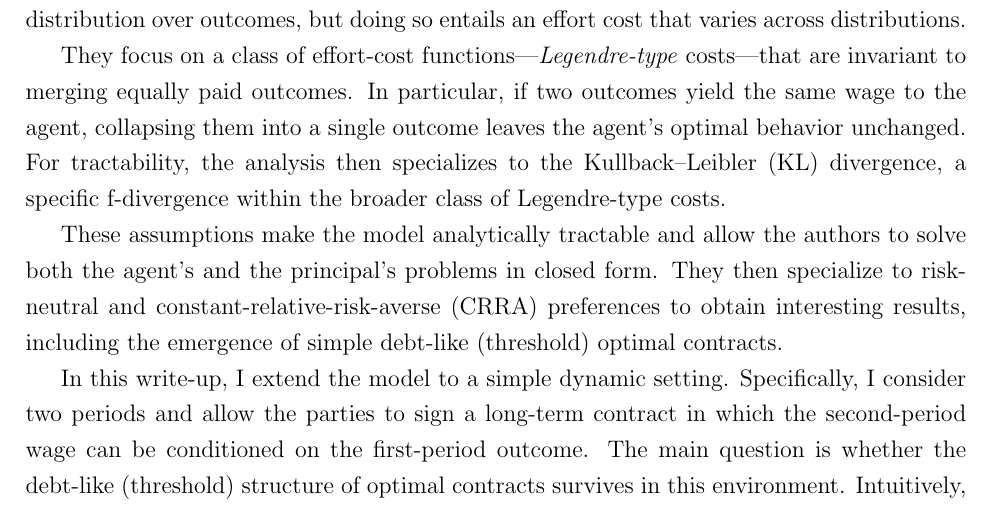
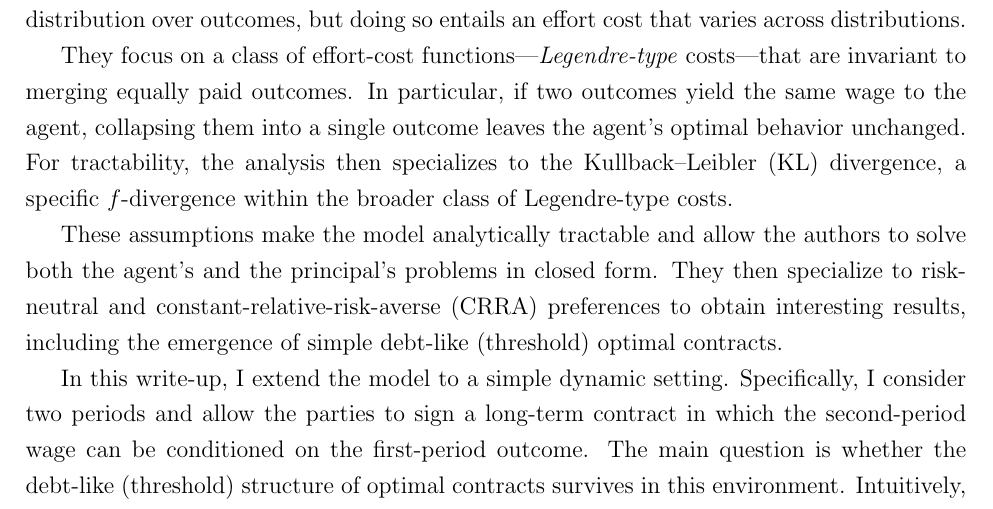
Before and after one commit to orcanok/mattsson-weibull-extension, a LaTeX document (documents/paper.tex): part of page 1 of 10, cut so that both start at the same text. Compiled offline with pdfLaTeX; a LaTeX package or settings file that is missing is left out.

Commit message:
Small change in paper.tex.

```diff
--- a/documents/paper.tex
+++ b/documents/paper.tex
@@ -38,7 +38,7 @@ discrete-time principal–agent model with moral hazard and a finite set of outc
 
 They focus on a class of effort-cost functions—\emph{Legendre-type} costs—that are invariant to merging equally paid outcomes. In particular,
 if two outcomes yield the same wage to the agent, collapsing them into a single outcome leaves the agent’s optimal behavior unchanged.
-For tractability, the analysis then specializes to the Kullback–Leibler (KL) divergence, a specific f-divergence within the broader class of Legendre-type costs.
+For tractability, the analysis then specializes to the Kullback–Leibler (KL) divergence, a specific $f$-divergence within the broader class of Legendre-type costs.
 
 These assumptions make the model analytically tractable and allow the authors to solve both the agent’s and the principal’s problems in closed
 form. They then specialize to risk-neutral and constant-relative-risk-averse (CRRA) preferences to obtain interesting results, including the emergence of simple debt-like (threshold) optimal contracts.
```
